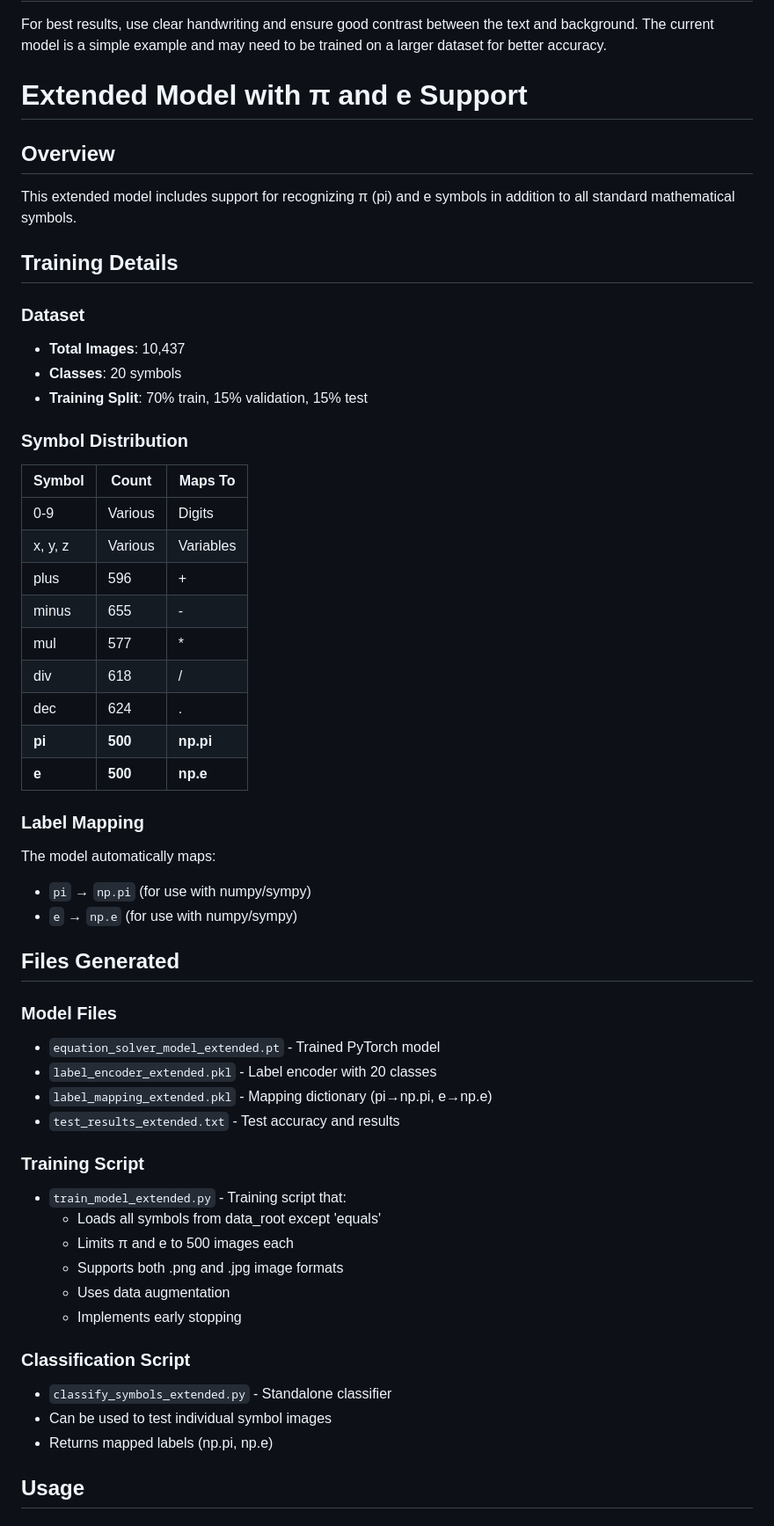
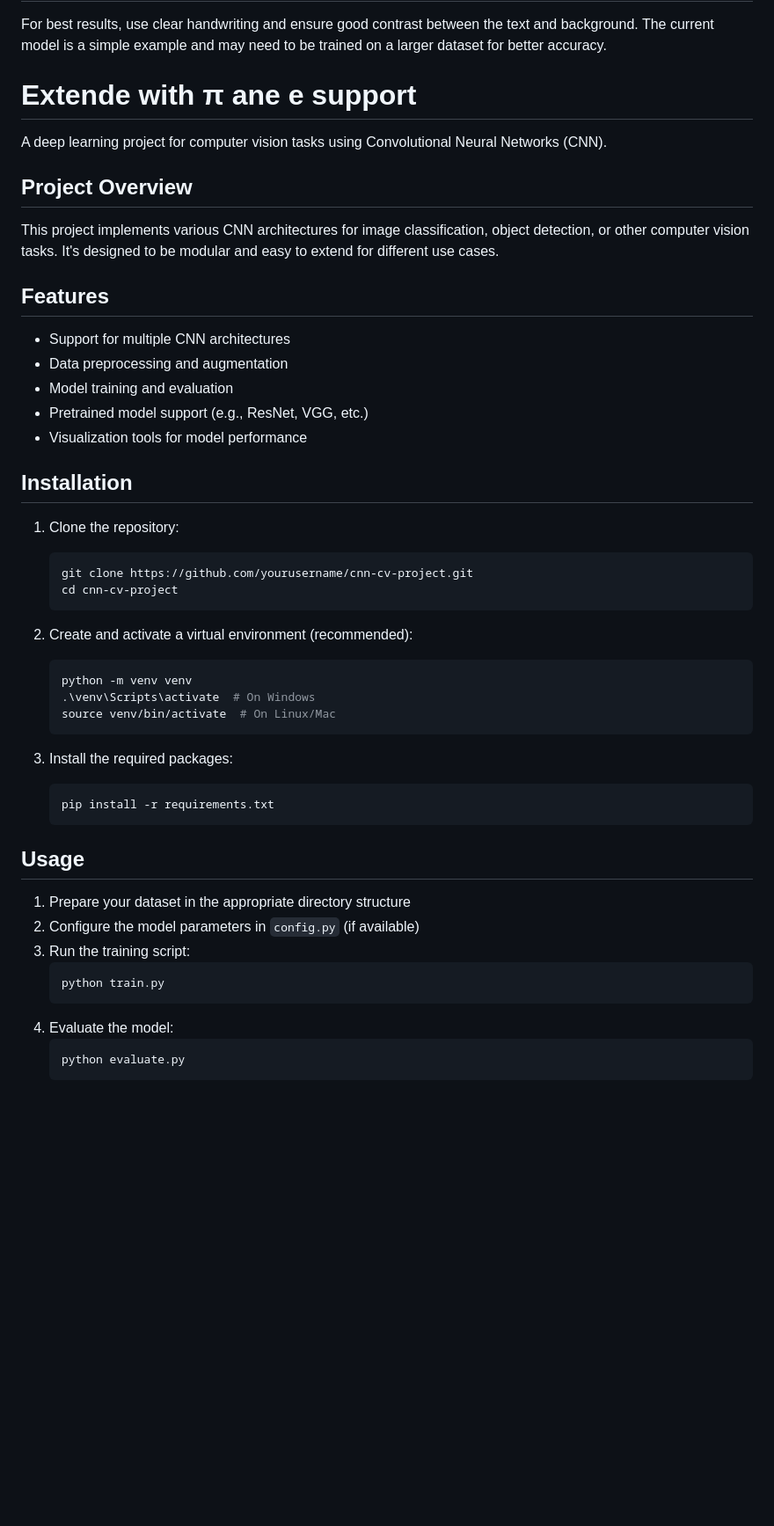
Before and after one commit to KushagraB424/Handwritten_Equation_Solver, a Markdown page: README.md, the part around one of its changes. Shown at 88% size. Drawn GitHub-style; blank space fills up the shorter version.

````diff
--- a/README.md
+++ b/README.md
@@ -61,56 +61,48 @@ Solution: x = 5
 For best results, use clear handwriting and ensure good contrast between the text and background. The current model is a simple example and may need to be trained on a larger dataset for better accuracy.
 
 
-# Extended Model with π and e Support
+# Extende with π ane e support
 
-## Overview
-This extended model includes support for recognizing π (pi) and e symbols in addition to all standard mathematical symbols.
+A deep learning project for computer vision tasks using Convolutional Neural Networks (CNN).
 
-## Training Details
+## Project Overview
+This project implements various CNN architectures for image classification, object detection, or other computer vision tasks. It's designed to be modular and easy to extend for different use cases.
 
-### Dataset
-- **Total Images**: 10,437
-- **Classes**: 20 symbols
-- **Training Split**: 70% train, 15% validation, 15% test
+## Features
+- Support for multiple CNN architectures
+- Data preprocessing and augmentation
+- Model training and evaluation
+- Pretrained model support (e.g., ResNet, VGG, etc.)
+- Visualization tools for model performance
 
-### Symbol Distribution
-| Symbol | Count | Maps To |
-|--------|-------|---------|
-| 0-9 | Various | Digits |
-| x, y, z | Various | Variables |
-| plus | 596 | + |
-| minus | 655 | - |
-| mul | 577 | * |
-| div | 618 | / |
-| dec | 624 | . |
-| **pi** | **500** | **np.pi** |
-| **e** | **500** | **np.e** |
+## Installation
+1. Clone the repository:
+   ```bash
+   git clone https://github.com/yourusername/cnn-cv-project.git
+   cd cnn-cv-project
+   ```
 
-### Label Mapping
-The model automatically maps:
-- `pi` → `np.pi` (for use with numpy/sympy)
-- `e` → `np.e` (for use with numpy/sympy)
+2. Create and activate a virtual environment (recommended):
+   ```bash
+   python -m venv venv
+   .\venv\Scripts\activate  # On Windows
+   source venv/bin/activate  # On Linux/Mac
+   ```
 
-## Files Generated
-
-### Model Files
-- `equation_solver_model_extended.pt` - Trained PyTorch model
-- `label_encoder_extended.pkl` - Label encoder with 20 classes
-- `label_mapping_extended.pkl` - Mapping dictionary (pi→np.pi, e→np.e)
-- `test_results_extended.txt` - Test accuracy and results
-
-### Training Script
-- `train_model_extended.py` - Training script that:
-  - Loads all symbols from data_root except 'equals'
-  - Limits π and e to 500 images each
-  - Supports both .png and .jpg image formats
-  - Uses data augmentation
-  - Implements early stopping
-
-### Classification Script
-- `classify_symbols_extended.py` - Standalone classifier
-- Can be used to test individual symbol images
-- Returns mapped labels (np.pi, np.e)
+3. Install the required packages:
+   ```bash
+   pip install -r requirements.txt
+   ```
 
 ## Usage
+1. Prepare your dataset in the appropriate directory structure
+2. Configure the model parameters in `config.py` (if available)
+3. Run the training script:
+   ```bash
+   python train.py
+   ```
+4. Evaluate the model:
+   ```bash
+   python evaluate.py
+   ```
 
````
Also changed, not shown: other parts of README.md (+70 -51 lines).
